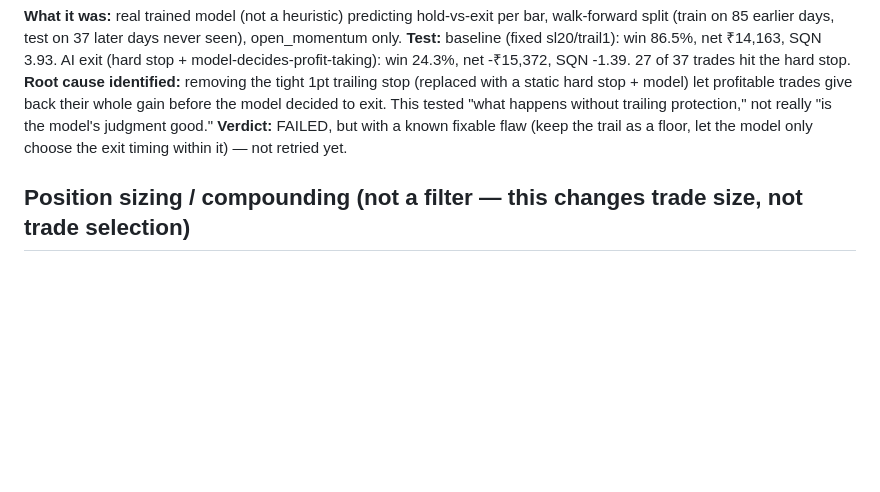
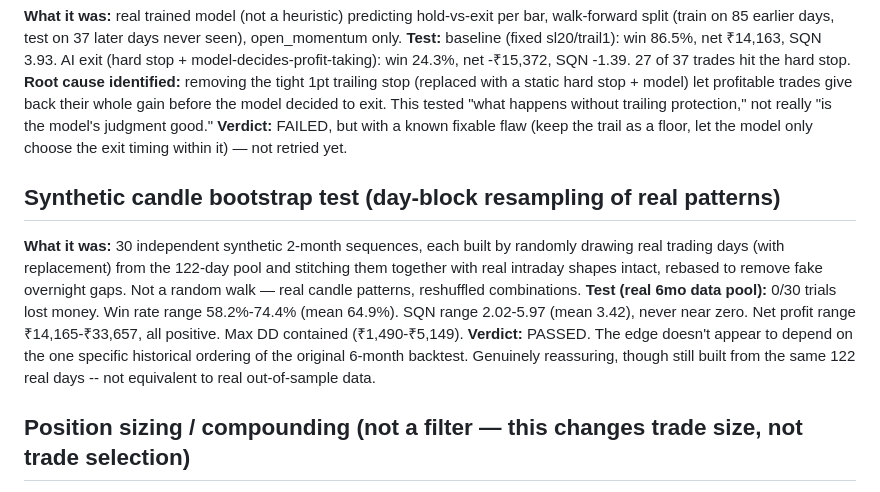
Before and after one commit to suryasirius/dhan-algo, a Markdown page: EXPERIMENTS_LEDGER.md, the part around the change. GitHub-like rendering; blank space fills up the shorter version.

Commit message:
Update EXPERIMENTS_LEDGER.md with synthetic candle bootstrap result

```diff
--- a/EXPERIMENTS_LEDGER.md
+++ b/EXPERIMENTS_LEDGER.md
@@ -49,6 +49,12 @@ re-tried or forgotten.
 **Root cause identified:** removing the tight 1pt trailing stop (replaced with a static hard stop + model) let profitable trades give back their whole gain before the model decided to exit. This tested "what happens without trailing protection," not really "is the model's judgment good."
 **Verdict:** FAILED, but with a known fixable flaw (keep the trail as a floor, let the model only choose the exit timing within it) — not retried yet.
 
+## Synthetic candle bootstrap test (day-block resampling of real patterns)
+
+**What it was:** 30 independent synthetic 2-month sequences, each built by randomly drawing real trading days (with replacement) from the 122-day pool and stitching them together with real intraday shapes intact, rebased to remove fake overnight gaps. Not a random walk — real candle patterns, reshuffled combinations.
+**Test (real 6mo data pool):** 0/30 trials lost money. Win rate range 58.2%-74.4% (mean 64.9%). SQN range 2.02-5.97 (mean 3.42), never near zero. Net profit range ₹14,165-₹33,657, all positive. Max DD contained (₹1,490-₹5,149).
+**Verdict:** PASSED. The edge doesn't appear to depend on the one specific historical ordering of the original 6-month backtest. Genuinely reassuring, though still built from the same 122 real days -- not equivalent to real out-of-sample data.
+
 ## Position sizing / compounding (not a filter — this changes trade size, not trade selection)
 
 **Fixed 1-lot (original):** 5yr net ₹296,066, maxDD ₹4,853, SQN 12.67.
```
